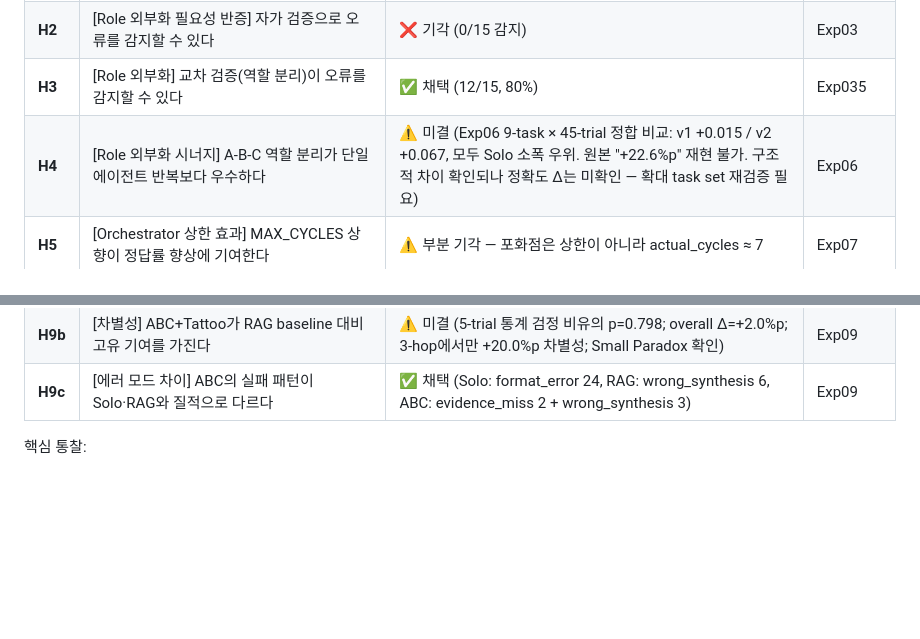
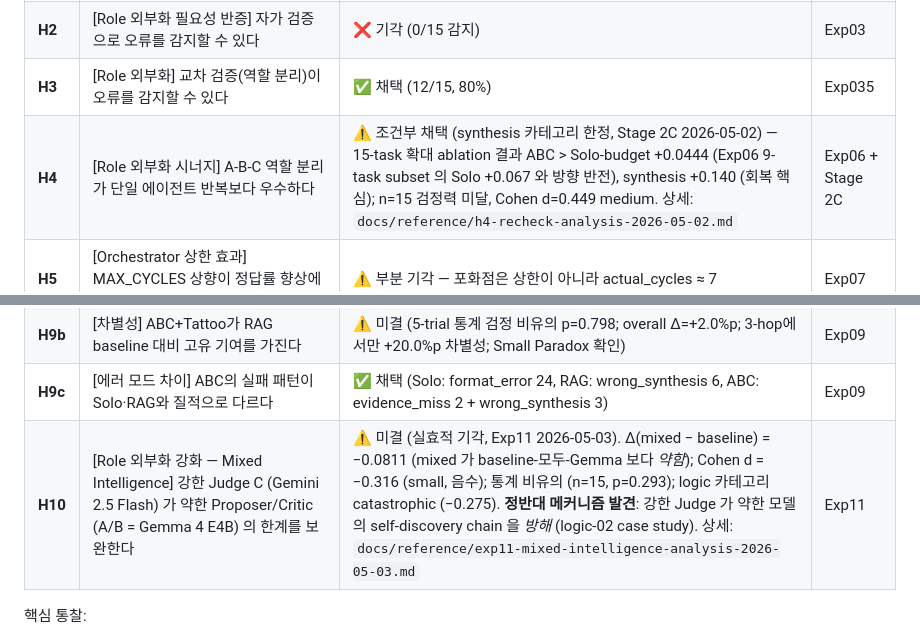
Before and after one commit to hang-in/gemento, a Markdown page: README.ko.md, 2 parts joined by grey strips. Rendered like a GitHub page; blank space fills up the shorter version.

```diff
--- a/README.ko.md
+++ b/README.ko.md
@@ -146,7 +146,7 @@
 | **H1** | [Orchestrator 외부화] 다단계 루프가 단일 추론보다 품질이 높다 | ✅ 채택 (+44.4%p Exp02; +37%p Exp10) | Exp02 v2, Exp10 |
 | **H2** | [Role 외부화 필요성 반증] 자가 검증으로 오류를 감지할 수 있다 | ❌ 기각 (0/15 감지) | Exp03 |
 | **H3** | [Role 외부화] 교차 검증(역할 분리)이 오류를 감지할 수 있다 | ✅ 채택 (12/15, 80%) | Exp035 |
-| **H4** | [Role 외부화 시너지] A-B-C 역할 분리가 단일 에이전트 반복보다 우수하다 | ⚠ 미결 (Exp06 9-task × 45-trial 정합 비교: v1 +0.015 / v2 +0.067, 모두 Solo 소폭 우위. 원본 "+22.6%p" 재현 불가. 구조적 차이 확인되나 정확도 Δ는 미확인 — 확대 task set 재검증 필요) | Exp06 |
+| **H4** | [Role 외부화 시너지] A-B-C 역할 분리가 단일 에이전트 반복보다 우수하다 | ⚠ 조건부 채택 (synthesis 카테고리 한정, Stage 2C 2026-05-02) — 15-task 확대 ablation 결과 ABC > Solo-budget +0.0444 (Exp06 9-task subset 의 Solo +0.067 와 방향 반전), synthesis +0.140 (회복 핵심); n=15 검정력 미달, Cohen d=0.449 medium. 상세: `docs/reference/h4-recheck-analysis-2026-05-02.md` | Exp06 + Stage 2C |
 | **H5** | [Orchestrator 상한 효과] MAX_CYCLES 상향이 정답률 향상에 기여한다 | ⚠️ 부분 기각 — 포화점은 상한이 아니라 actual_cycles ≈ 7 | Exp07 |
 | **H6** | [Role 외부화 정교화] Phase별 특화 프롬프트가 baseline보다 우수하다 | ✅ 조건부 채택 (장기 루프 +5~6%p) | Exp07 |
 | **H7** | [Tool 외부화] 외부 수학 도구가 E4B의 계산 한계를 보완한다 | ✅ 채택 (+18.3%p, math-04 0→80%) | Exp08 |
@@ -154,6 +154,7 @@
 | **H9a** | [Tattoo 외부화 — 물리 한계 돌파] ABC+Tattoo(chunked)가 Solo-dump보다 long-context에서 우수하다 | ✅ 채택 (+68.3%p, Large 20K에서 Solo 0% → ABC 100%) | Exp09 |
 | **H9b** | [차별성] ABC+Tattoo가 RAG baseline 대비 고유 기여를 가진다 | ⚠️ 미결 (5-trial 통계 검정 비유의 p=0.798; overall Δ=+2.0%p; 3-hop에서만 +20.0%p 차별성; Small Paradox 확인) | Exp09 |
 | **H9c** | [에러 모드 차이] ABC의 실패 패턴이 Solo·RAG와 질적으로 다르다 | ✅ 채택 (Solo: format_error 24, RAG: wrong_synthesis 6, ABC: evidence_miss 2 + wrong_synthesis 3) | Exp09 |
+| **H10** | [Role 외부화 강화 — Mixed Intelligence] 강한 Judge C (Gemini 2.5 Flash) 가 약한 Proposer/Critic (A/B = Gemma 4 E4B) 의 한계를 보완한다 | ⚠ 미결 (실효적 기각, Exp11 2026-05-03). Δ(mixed − baseline) = −0.0811 (mixed 가 baseline-모두-Gemma 보다 *약함*); Cohen d = −0.316 (small, 음수); 통계 비유의 (n=15, p=0.293); logic 카테고리 catastrophic (−0.275). **정반대 메커니즘 발견**: 강한 Judge 가 약한 모델의 self-discovery chain 을 *방해* (logic-02 case study). 상세: `docs/reference/exp11-mixed-intelligence-analysis-2026-05-03.md` | Exp11 |
 
 핵심 통찰:
 - **모델 능력이 아니라 구조가 성능을 결정한다** — 같은 E4B 모델이 Exp02 v1에서 자율 phase 전이 0%, v2에서 외부 강제 94.4%.
```
Also changed, not shown: README.md (+2 -1 lines).
